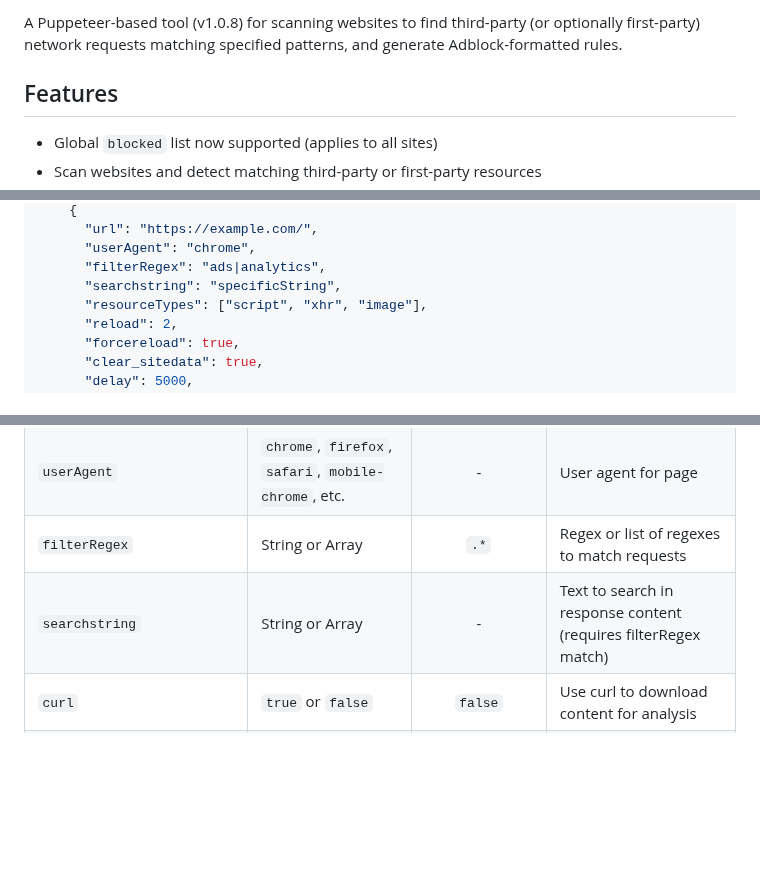
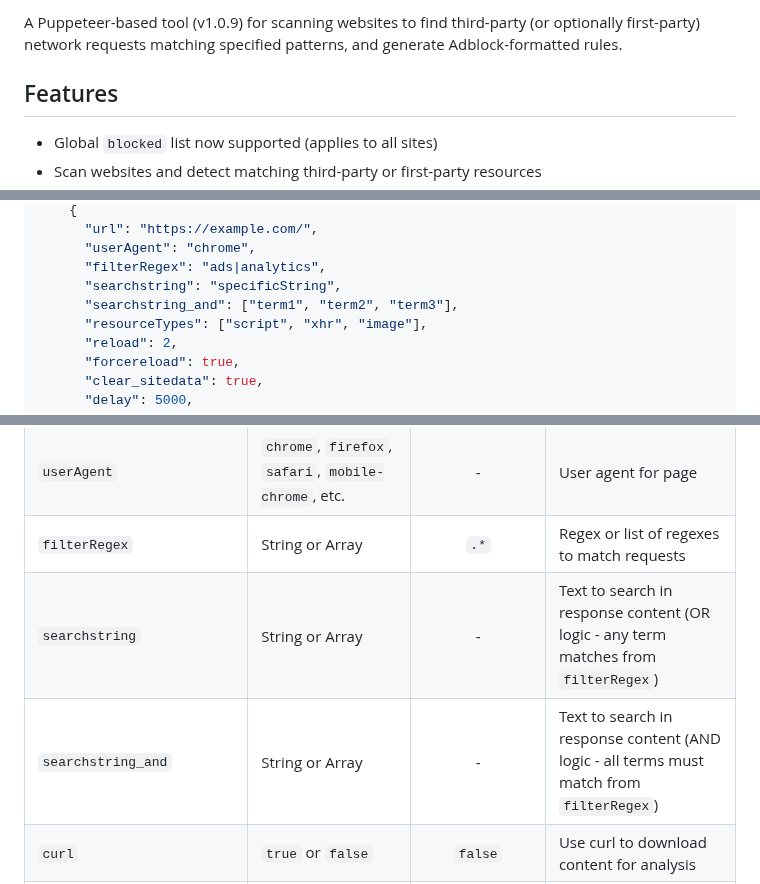
Before and after one commit to ryanbr/network-scanner, a Markdown page: README.md, 3 parts joined by grey strips. GitHub-like rendering; blank space fills up the shorter version.

```diff
--- a/README.md
+++ b/README.md
@@ -1,4 +1,4 @@
-A Puppeteer-based tool (v1.0.8) for scanning websites to find third-party (or optionally first-party) network requests matching specified patterns, and generate Adblock-formatted rules.
+A Puppeteer-based tool (v1.0.9) for scanning websites to find third-party (or optionally first-party) network requests matching specified patterns, and generate Adblock-formatted rules.
 
 ## Features
 
@@ -66,6 +66,7 @@ Example:
       "userAgent": "chrome",
       "filterRegex": "ads|analytics",
       "searchstring": "specificString",
+      "searchstring_and": ["term1", "term2", "term3"],
       "resourceTypes": ["script", "xhr", "image"],
       "reload": 2,
       "forcereload": true,
@@ -105,7 +106,8 @@ Example:
 | `url`                | String |   -     | Website URL to scan |
 | `userAgent`          | `chrome`, `firefox`, `safari`, `mobile-chrome`, etc. | - | User agent for page |
 | `filterRegex`        | String or Array | `.*` | Regex or list of regexes to match requests |
-| `searchstring`       | String or Array | - |  Text to search in response content (requires filterRegex match) |
+| `searchstring`       | String or Array | - |  Text to search in response content (OR logic - any term matches from `filterRegex`) |
+| `searchstring_and`   | String or Array | - |  Text to search in response content (AND logic - all terms must match from `filterRegex`) |
 | `curl`               | `true` or `false` | `false` | Use curl to download content for analysis |
 | `grep`               | `true` or `false` | `false` | Use grep instead of JavaScript for pattern matching |
 | `resourceTypes`      | Array | `["script", "xhr", "image", "stylesheet"]` | What resource types to monitor |
```
Also changed, not shown: other parts of README.md (+1 -0 lines).
